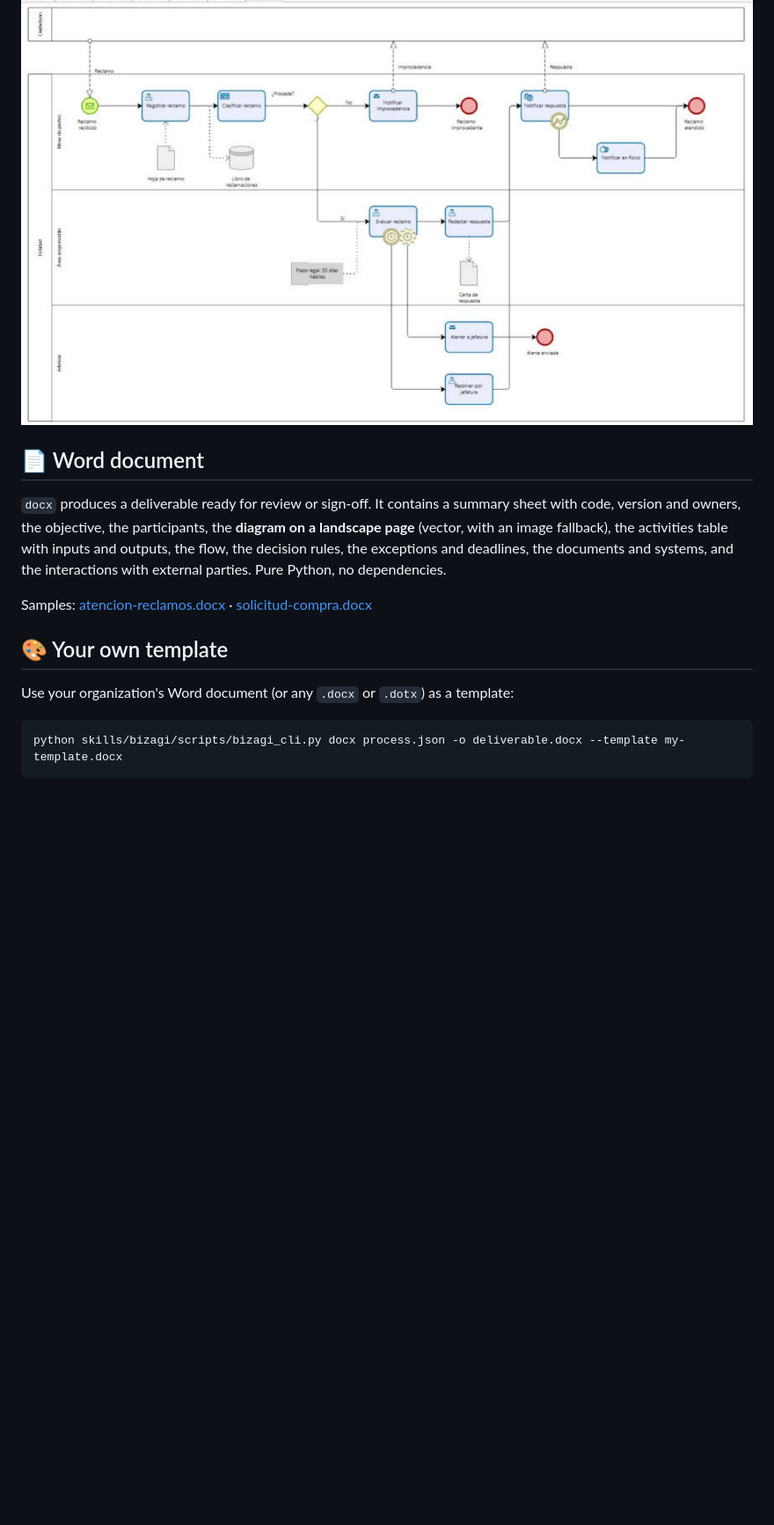
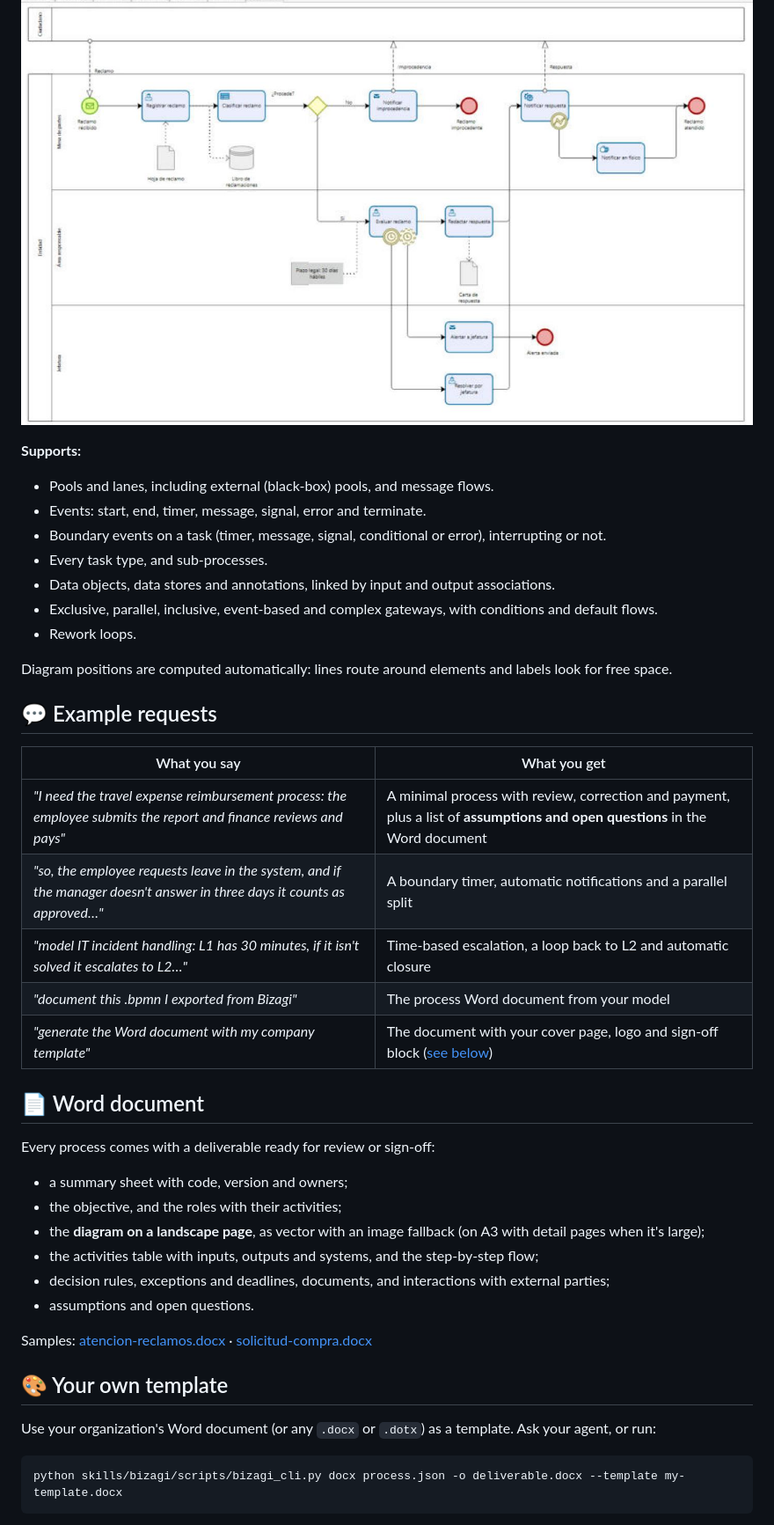
Before and after one commit to kennedy122112/bizagi-skill, a Markdown page: README.en.md, the part around one of its changes. Shown at 88% size. GitHub-like rendering; blank space fills up the shorter version.

````diff
--- a/README.en.md
+++ b/README.en.md
@@ -51,15 +65,42 @@ It also handles deadlines, exceptions, documents and systems. For example, a com
   <img alt="Complaint handling imported into Bizagi Modeler" src="docs/bizagi-reclamos.jpg" width="100%">
 </p>
 
+**Supports:**
+- Pools and lanes, including external (black-box) pools, and message flows.
+- Events: start, end, timer, message, signal, error and terminate.
+- Boundary events on a task (timer, message, signal, conditional or error), interrupting or not.
+- Every task type, and sub-processes.
+- Data objects, data stores and annotations, linked by input and output associations.
+- Exclusive, parallel, inclusive, event-based and complex gateways, with conditions and default flows.
+- Rework loops.
+
+Diagram positions are computed automatically: lines route around elements and labels look for free space.
+
+## 💬 Example requests
+
+| What you say | What you get |
+|---|---|
+| *"I need the travel expense reimbursement process: the employee submits the report and finance reviews and pays"* | A minimal process with review, correction and payment, plus a list of **assumptions and open questions** in the Word document |
+| *"so, the employee requests leave in the system, and if the manager doesn't answer in three days it counts as approved…"* | A boundary timer, automatic notifications and a parallel split |
+| *"model IT incident handling: L1 has 30 minutes, if it isn't solved it escalates to L2…"* | Time-based escalation, a loop back to L2 and automatic closure |
+| *"document this .bpmn I exported from Bizagi"* | The process Word document from your model |
+| *"generate the Word document with my company template"* | The document with your cover page, logo and sign-off block ([see below](#-your-own-template)) |
+
 ## 📄 Word document
 
-`docx` produces a deliverable ready for review or sign-off. It contains a summary sheet with code, version and owners, the objective, the participants, the **diagram on a landscape page** (vector, with an image fallback), the activities table with inputs and outputs, the flow, the decision rules, the exceptions and deadlines, the documents and systems, and the interactions with external parties. Pure Python, no dependencies.
+Every process comes with a deliverable ready for review or sign-off:
+- a summary sheet with code, version and owners;
+- the objective, and the roles with their activities;
+- the **diagram on a landscape page**, as vector with an image fallback (on A3 with detail pages when it's large);
+- the activities table with inputs, outputs and systems, and the step-by-step flow;
+- decision rules, exceptions and deadlines, documents, and interactions with external parties;
+- assumptions and open questions.
 
 Samples: [atencion-reclamos.docx](docs/atencion-reclamos.docx) · [solicitud-compra.docx](docs/solicitud-compra.docx)
 
 ## 🎨 Your own template
 
-Use your organization's Word document (or any `.docx` or `.dotx`) as a template:
+Use your organization's Word document (or any `.docx` or `.dotx`) as a template. Ask your agent, or run:
 
 ```bash
 python skills/bizagi/scripts/bizagi_cli.py docx process.json -o deliverable.docx --template my-template.docx
````
Also changed, not shown: other parts of README.en.md (+68 -49 lines).
